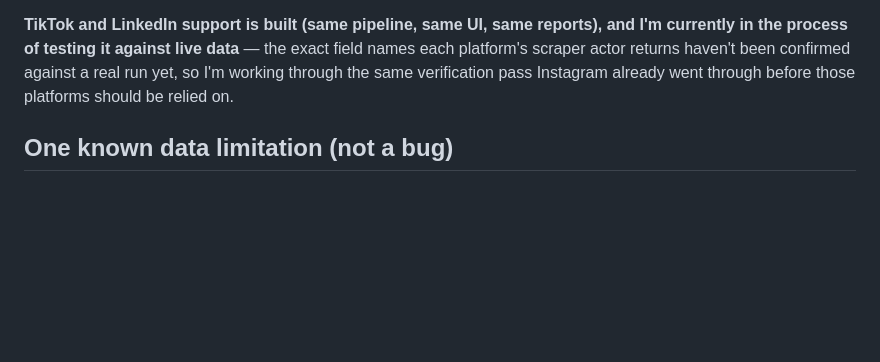
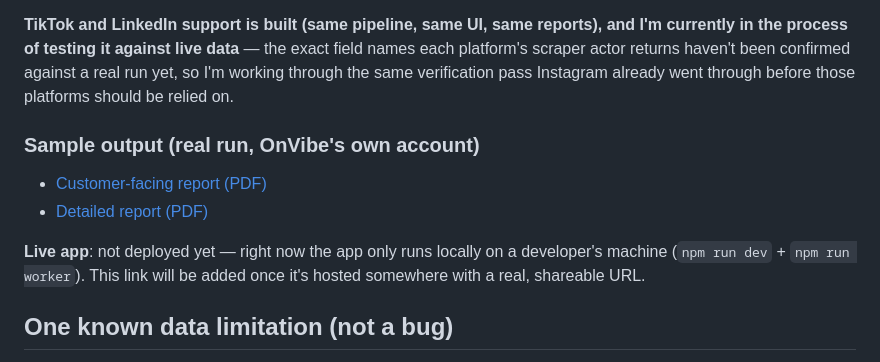
Before and after one commit to rameenft/onvibe-competitor-analysis, a Markdown page: README.md, the part around the change. Rendered like a GitHub page; blank space fills up the shorter version.

Commit message:
Add sample report links to README
Links to the real customer-facing and detailed PDFs generated from the
live OnVibe test run, plus a placeholder noting the app isn't deployed
to a public URL yet.

```diff
--- a/README.md
+++ b/README.md
@@ -52,6 +52,15 @@ currently in the process of testing it against live data** — the exact field n
 platform's scraper actor returns haven't been confirmed against a real run yet, so I'm
 working through the same verification pass Instagram already went through before those
 platforms should be relied on.
+
+### Sample output (real run, OnVibe's own account)
+
+- [Customer-facing report (PDF)](https://ebqjomghuarqtbxkoevr.supabase.co/storage/v1/object/public/reports/a4be3358-acd4-42af-9a78-69dd415aafc5/customer.pdf)
+- [Detailed report (PDF)](https://ebqjomghuarqtbxkoevr.supabase.co/storage/v1/object/public/reports/a4be3358-acd4-42af-9a78-69dd415aafc5/detailed.pdf)
+
+**Live app**: not deployed yet — right now the app only runs locally on a developer's
+machine (`npm run dev` + `npm run worker`). This link will be added once it's hosted
+somewhere with a real, shareable URL.
 
 ## One known data limitation (not a bug)
 
```
